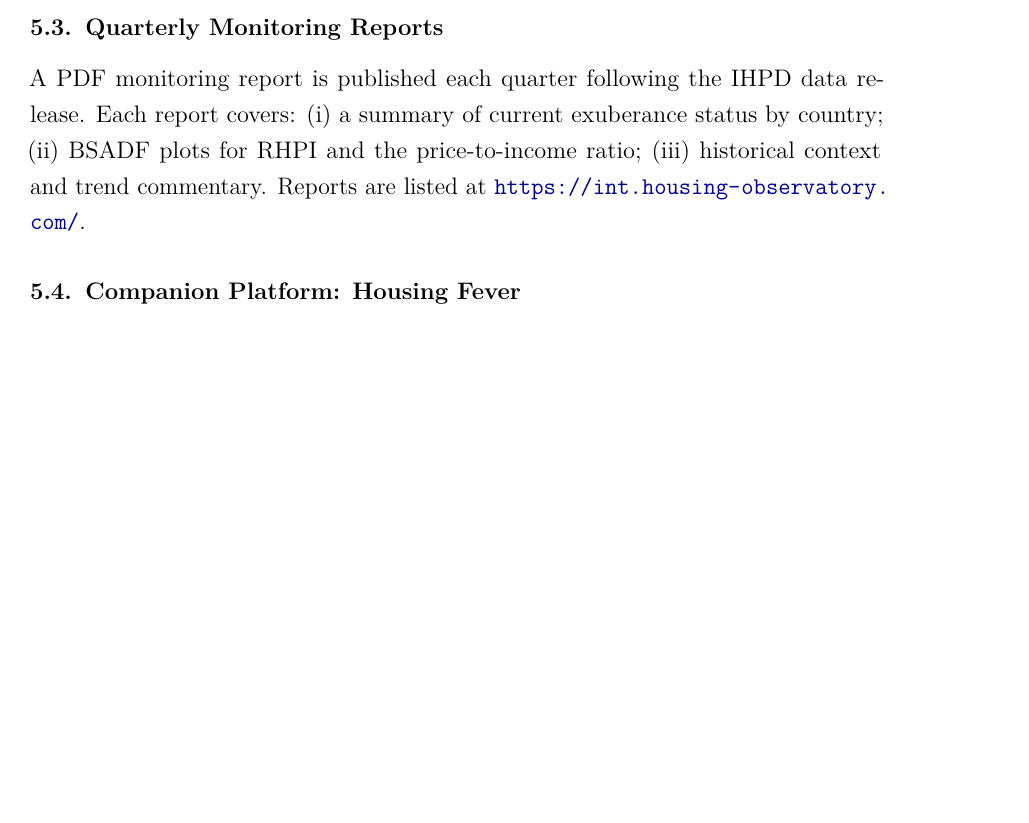
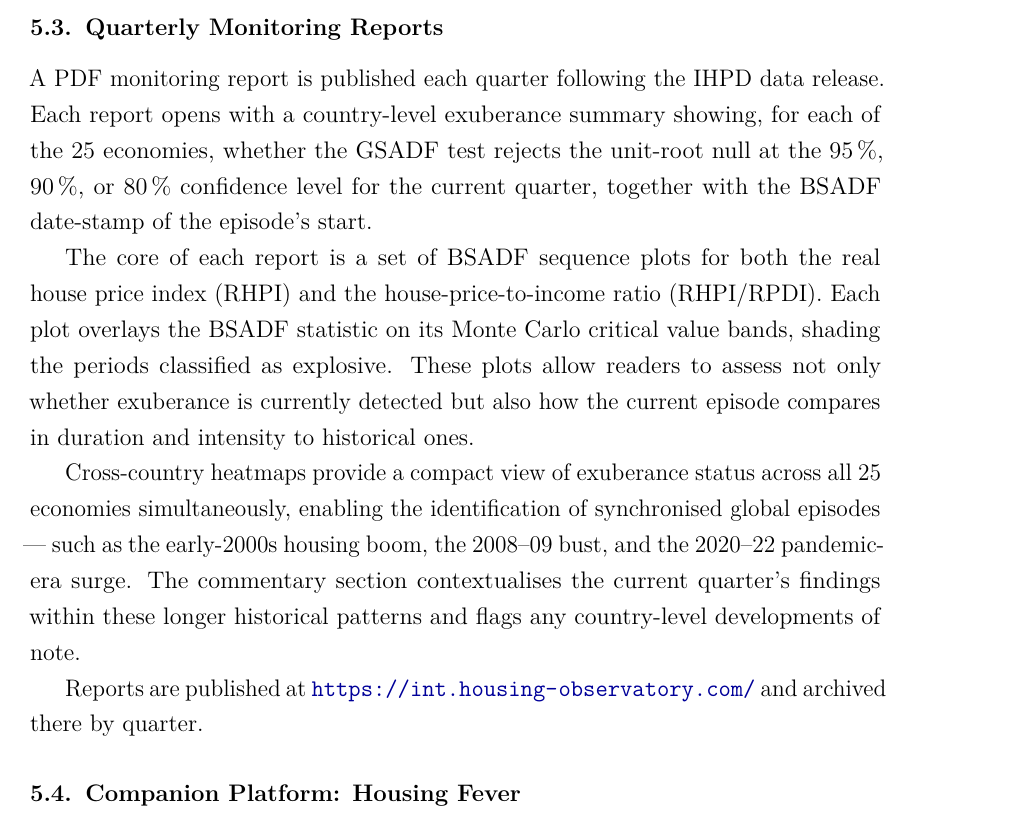
Before and after one commit to lancs-macro/iho-technical-report, a LaTeX paper (main.tex, which reads sections/05-website-and-outputs.tex): part of page 10 of 13, cut so that both start at the same text, the shorter picture padded with empty space. Compiled offline with pdfLaTeX.

Commit message:
docs(website): expand quarterly monitoring reports to prose
Remove inline list; three paragraphs covering country exuberance
summary, BSADF sequence plots with episode shading, and cross-country
heatmaps with historical commentary.

Co-Authored-By: Claude Sonnet 4.6 <noreply@anthropic.com>

```diff
--- a/sections/05-website-and-outputs.tex
+++ b/sections/05-website-and-outputs.tex
@@ -24,10 +24,27 @@ indicators, and adjust the confidence level (95\,\%, 90\,\%, 80\,\%).
 \subsection{Quarterly Monitoring Reports}
 
 A PDF monitoring report is published each quarter following the IHPD data
-release. Each report covers: (i)~a summary of current exuberance status by
-country; (ii)~BSADF plots for RHPI and the price-to-income ratio;
-(iii)~historical context and trend commentary. Reports are listed at
-\url{https://int.housing-observatory.com/}.
+release. Each report opens with a country-level exuberance summary showing,
+for each of the 25 economies, whether the GSADF test rejects the unit-root
+null at the 95\,\%, 90\,\%, or 80\,\% confidence level for the current
+quarter, together with the BSADF date-stamp of the episode's start.
+
+The core of each report is a set of BSADF sequence plots for both the real
+house price index (RHPI) and the house-price-to-income ratio (RHPI/RPDI).
+Each plot overlays the BSADF statistic on its Monte Carlo critical value
+bands, shading the periods classified as explosive. These plots allow readers
+to assess not only whether exuberance is currently detected but also how the
+current episode compares in duration and intensity to historical ones.
+
+Cross-country heatmaps provide a compact view of exuberance status across all
+25 economies simultaneously, enabling the identification of synchronised
+global episodes --- such as the early-2000s housing boom, the 2008--09
+bust, and the 2020--22 pandemic-era surge. The commentary section contextualises
+the current quarter's findings within these longer historical patterns and
+flags any country-level developments of note.
+
+Reports are published at \url{https://int.housing-observatory.com/} and
+archived there by quarter.
 
 \subsection{Companion Platform: Housing Fever}
 
```
